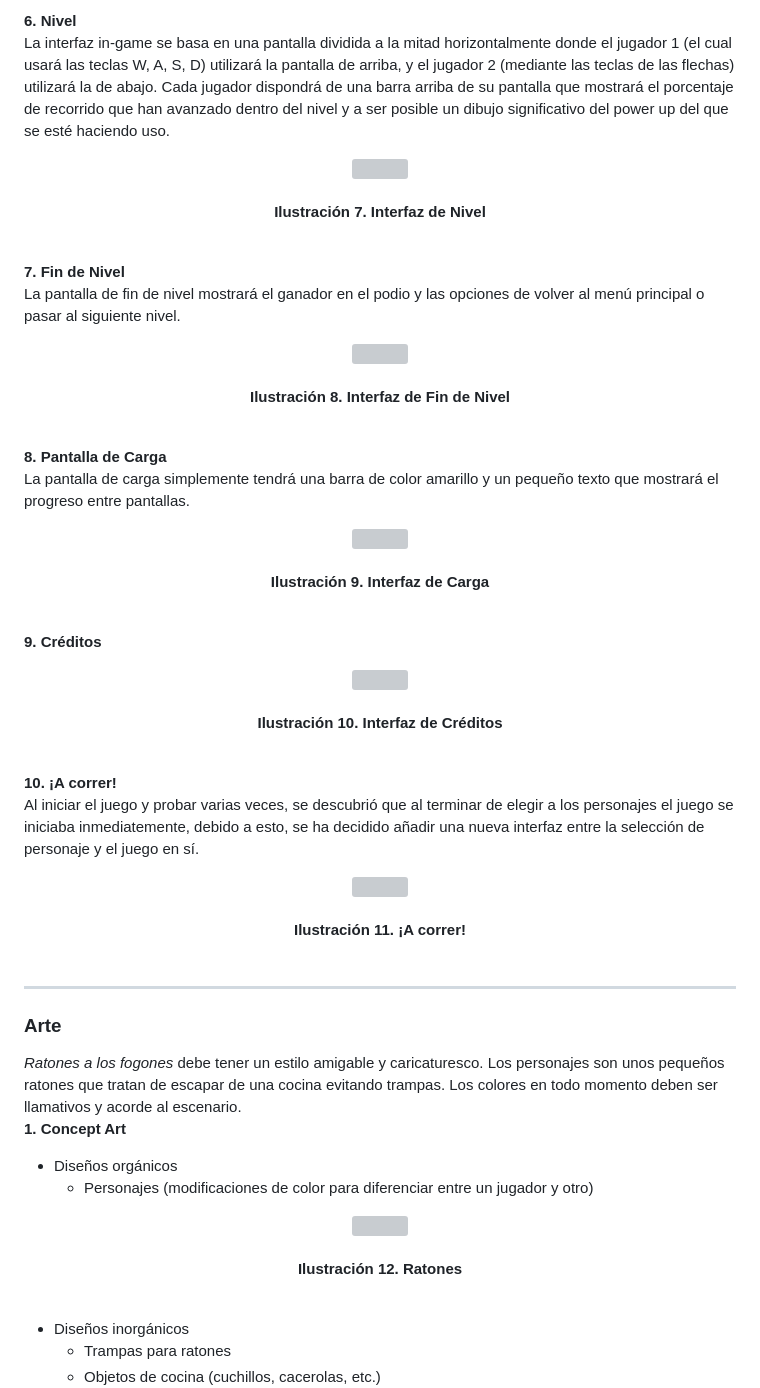
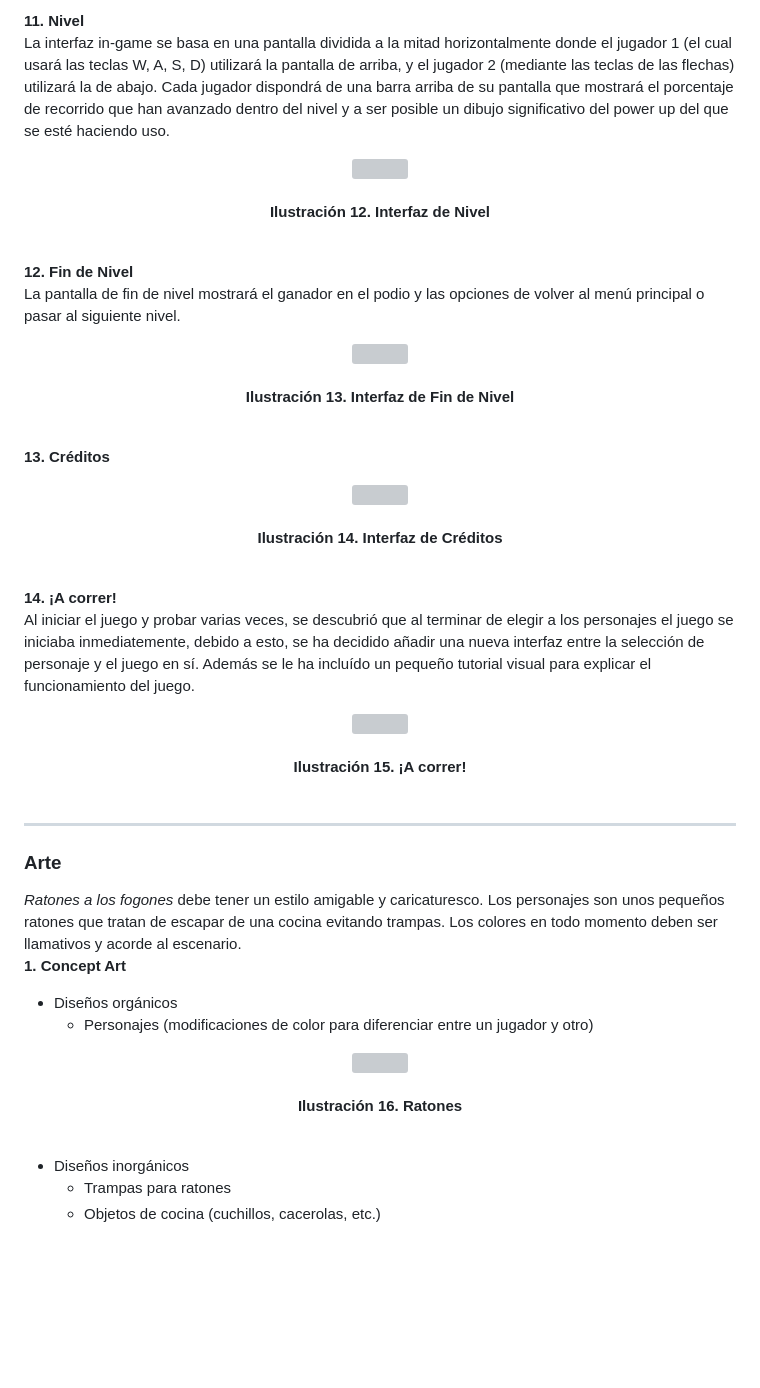
Before and after one commit to pablowht/JER-Grupo3, a Markdown page: README.md, the part around the change printed below. Rendered like a GitHub page; blank space fills up the shorter version; grey boxes are pictures that could not be loaded.

```diff
--- a/README.md
+++ b/README.md
@@ -157,24 +212,23 @@ La pantalla de selección de nivel tiene un estilo minimalista, dando lugar a el
  <br><br>
 </p>
 
-**6. Nivel**
+**11. Nivel**
 La interfaz in-game se basa en una pantalla dividida a la mitad horizontalmente donde el jugador 1 (el cual usará las teclas W, A, S, D) utilizará la pantalla de arriba, y el jugador 2 (mediante las teclas de las flechas) utilizará la de abajo. Cada jugador dispondrá de una barra arriba de su pantalla que mostrará el porcentaje de recorrido que han avanzado dentro del nivel y a ser posible un dibujo significativo del power up del que se esté haciendo uso.
 <p align="center">
   <img src="https://github.com/pablowht/JER-Grupo3/assets/100693446/a9e59464-c0db-40be-b0d7-2619d49f865c">
   <br><br>
-  <b>Ilustración 7. Interfaz de Nivel</b>
+  <b>Ilustración 12. Interfaz de Nivel</b>
  <br><br>
 </p>
 
-**7. Fin de Nivel**
+**12. Fin de Nivel**
 La pantalla de fin de nivel mostrará el ganador en el podio y las opciones de volver al menú principal o pasar al siguiente nivel.
 <p align="center">
   <img src="https://github.com/pablowht/JER-Grupo3/assets/100694175/1cd669c4-816d-4f3f-96d8-60f3bfbb41a4">
   <br><br>
-  <b>Ilustración 8. Interfaz de Fin de Nivel</b>
+  <b>Ilustración 13. Interfaz de Fin de Nivel</b>
  <br><br>
 </p>
 
-**8. Pantalla de Carga**
-La pantalla de carga simplemente tendrá una barra de color amarillo y un pequeño texto que mostrará el progreso entre pantallas.
+**13. Créditos**
 <p align="center">
@@ -182,22 +236,14 @@ La pantalla de carga simplemente tendrá una barra de color amarillo y un peque
   <br><br>
-  <b>Ilustración 9. Interfaz de Carga</b>
+  <b>Ilustración 14. Interfaz de Créditos</b>
  <br><br>
 </p>
 
-**9. Créditos**
-<p align="center">
-  <img src="https://github.com/pablowht/JER-Grupo3/assets/139124884/2ee834df-e380-4d48-b39f-4bb26bc83340">
-  <br><br>
-  <b>Ilustración 10. Interfaz de Créditos</b>
- <br><br>
-</p>
-
-**10. ¡A correr!**
-Al iniciar el juego y probar varias veces, se descubrió que al terminar de elegir a los personajes el juego se iniciaba inmediatemente, debido a esto, se ha decidido añadir una nueva interfaz entre la selección de personaje y el juego en sí.
+**14. ¡A correr!**
+Al iniciar el juego y probar varias veces, se descubrió que al terminar de elegir a los personajes el juego se iniciaba inmediatemente, debido a esto, se ha decidido añadir una nueva interfaz entre la selección de personaje y el juego en sí. Además se le ha incluído un pequeño tutorial visual para explicar el funcionamiento del juego.
 <p align="center">
   <img src="https://github.com/pablowht/JER-Grupo3/assets/100693446/aa3dfcf3-338f-4227-8891-9919f8b0b941">
   <br><br>
-  <b>Ilustración 11. ¡A correr!</b>
+  <b>Ilustración 15. ¡A correr!</b>
  <br><br>
 </p>
 
@@ -212,7 +258,7 @@ ___
 <p align="center">
     <img src="https://github.com/pablowht/JER-Grupo3/assets/100693446/2ad65561-de7e-401d-917e-baba0af699ad">
     <br><br>
-    <b>Ilustración 12. Ratones</b>
+    <b>Ilustración 16. Ratones</b>
    <br><br>
 </p>
 
```
Also changed, not shown: other parts of README.md (+72 -17 lines).
